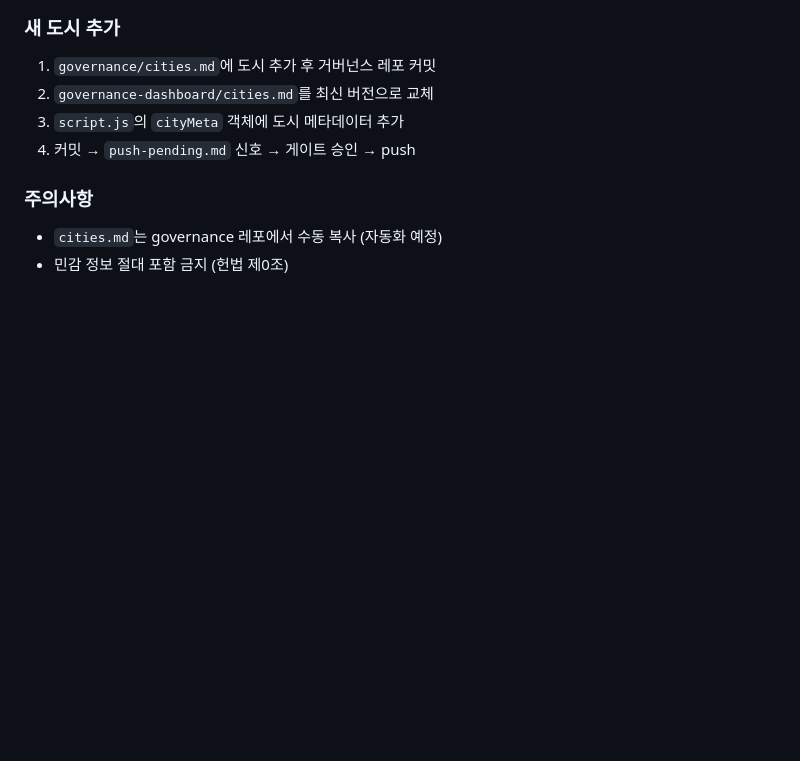
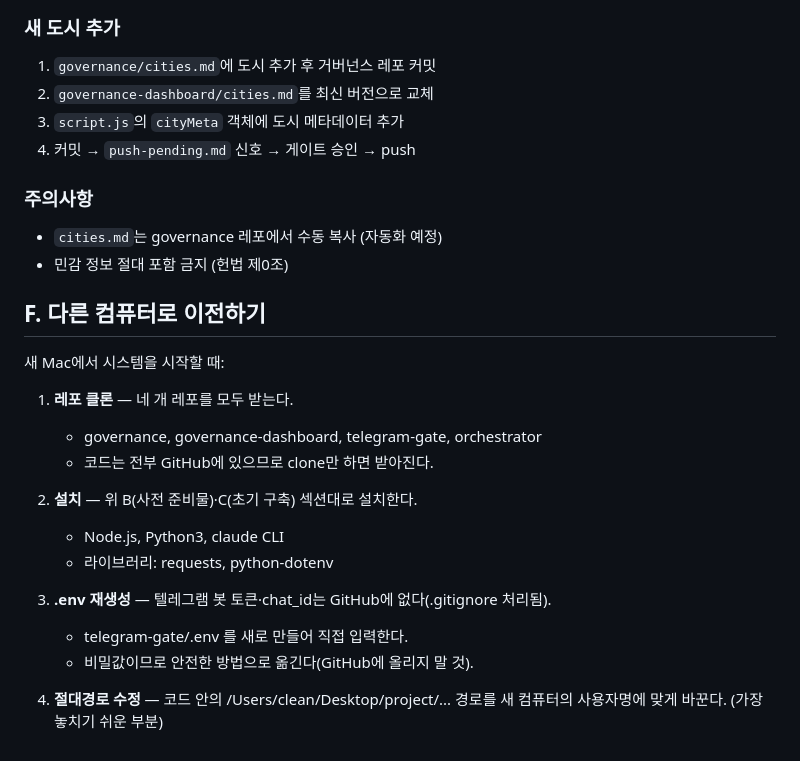
Before and after one commit to goropak/governance-dashboard, a Markdown page: README.md, the part around the change. Rendered like a GitHub page; blank space fills up the shorter version.

Commit message:
README: 다른 컴퓨터 이전 절차(F섹션) 추가

```diff
--- a/README.md
+++ b/README.md
@@ -280,3 +280,22 @@ python3 -m http.server 8000
 
 - `cities.md`는 governance 레포에서 수동 복사 (자동화 예정)
 - 민감 정보 절대 포함 금지 (헌법 제0조)
+
+## F. 다른 컴퓨터로 이전하기
+
+새 Mac에서 시스템을 시작할 때:
+
+1. **레포 클론** — 네 개 레포를 모두 받는다.
+   - governance, governance-dashboard, telegram-gate, orchestrator
+   - 코드는 전부 GitHub에 있으므로 clone만 하면 받아진다.
+
+2. **설치** — 위 B(사전 준비물)·C(초기 구축) 섹션대로 설치한다.
+   - Node.js, Python3, claude CLI
+   - 라이브러리: requests, python-dotenv
+
+3. **.env 재생성** — 텔레그램 봇 토큰·chat_id는 GitHub에 없다(.gitignore 처리됨).
+   - telegram-gate/.env 를 새로 만들어 직접 입력한다.
+   - 비밀값이므로 안전한 방법으로 옮긴다(GitHub에 올리지 말 것).
+
+4. **절대경로 수정** — 코드 안의 /Users/clean/Desktop/project/... 경로를
+   새 컴퓨터의 사용자명에 맞게 바꾼다. (가장 놓치기 쉬운 부분)
```
